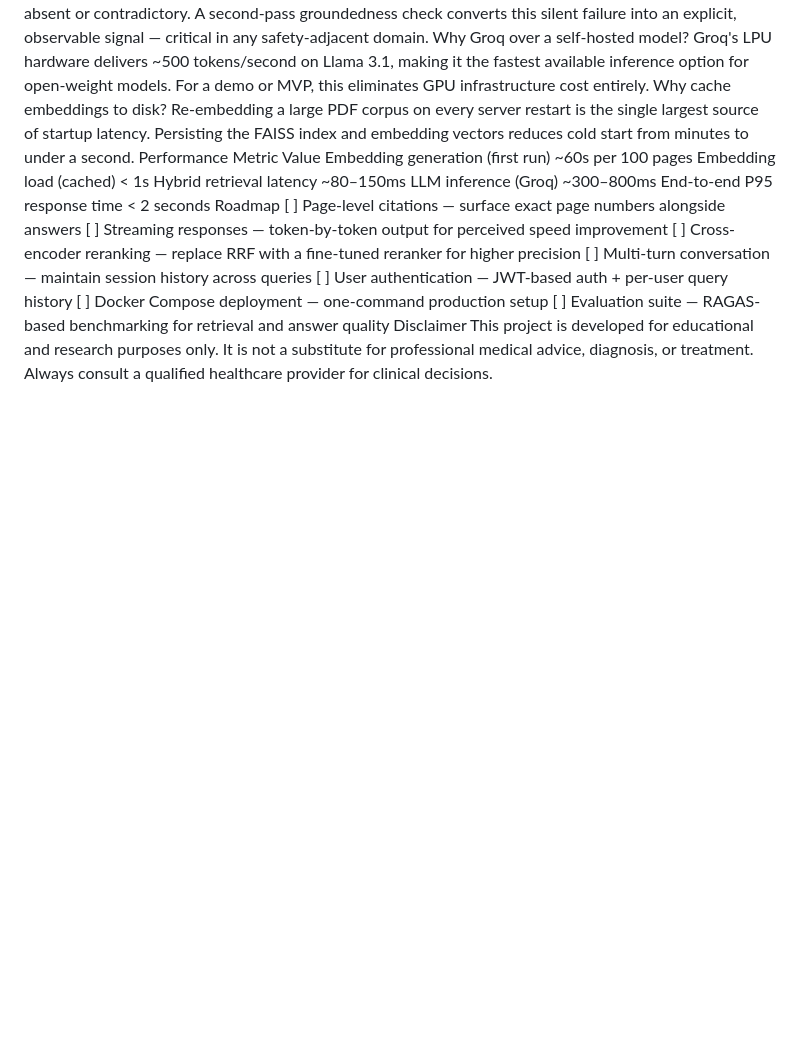
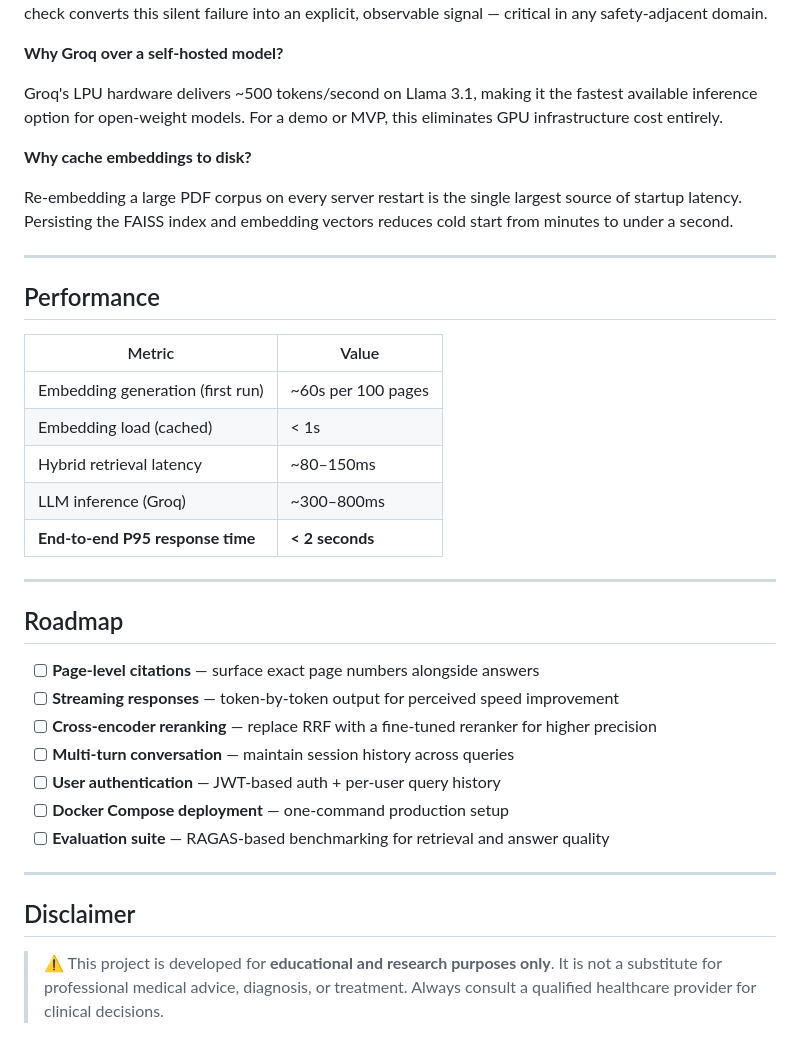
Before and after one commit to patelyogi2635-gif/Medical-Rag, a Markdown page: README.md, the part around one of its changes. GitHub-like rendering; blank space fills up the shorter version.

```diff
--- a/README.md
+++ b/README.md
@@ -205,30 +264,39 @@ Why a separate verification layer?
 LLMs generate fluent text even when context is absent or contradictory. A second-pass groundedness check converts this silent failure into an explicit, observable signal — critical in any safety-adjacent domain.
-Why Groq over a self-hosted model?
+
+**Why Groq over a self-hosted model?**
+
 Groq's LPU hardware delivers ~500 tokens/second on Llama 3.1, making it the fastest available inference option for open-weight models. For a demo or MVP, this eliminates GPU infrastructure cost entirely.
-Why cache embeddings to disk?
+
+**Why cache embeddings to disk?**
+
 Re-embedding a large PDF corpus on every server restart is the single largest source of startup latency. Persisting the FAISS index and embedding vectors reduces cold start from minutes to under a second.
-Performance
-Metric
-Value
-Embedding generation (first run)
-~60s per 100 pages
-Embedding load (cached)
-< 1s
-Hybrid retrieval latency
-~80–150ms
-LLM inference (Groq)
-~300–800ms
-End-to-end P95 response time
-< 2 seconds
-Roadmap
-[ ] Page-level citations — surface exact page numbers alongside answers
-[ ] Streaming responses — token-by-token output for perceived speed improvement
-[ ] Cross-encoder reranking — replace RRF with a fine-tuned reranker for higher precision
-[ ] Multi-turn conversation — maintain session history across queries
-[ ] User authentication — JWT-based auth + per-user query history
-[ ] Docker Compose deployment — one-command production setup
-[ ] Evaluation suite — RAGAS-based benchmarking for retrieval and answer quality
-Disclaimer
-This project is developed for educational and research purposes only.
-It is not a substitute for professional medical advice, diagnosis, or treatment.
-Always consult a qualified healthcare provider for clinical decisions.
+
+---
+
+## Performance
+
+| Metric | Value |
+|--------|-------|
+| Embedding generation (first run) | ~60s per 100 pages |
+| Embedding load (cached) | < 1s |
+| Hybrid retrieval latency | ~80–150ms |
+| LLM inference (Groq) | ~300–800ms |
+| **End-to-end P95 response time** | **< 2 seconds** |
+
+---
+
+## Roadmap
+
+- [ ] **Page-level citations** — surface exact page numbers alongside answers
+- [ ] **Streaming responses** — token-by-token output for perceived speed improvement
+- [ ] **Cross-encoder reranking** — replace RRF with a fine-tuned reranker for higher precision
+- [ ] **Multi-turn conversation** — maintain session history across queries
+- [ ] **User authentication** — JWT-based auth + per-user query history
+- [ ] **Docker Compose deployment** — one-command production setup
+- [ ] **Evaluation suite** — RAGAS-based benchmarking for retrieval and answer quality
+
+---
+
+## Disclaimer
+
+> ⚠️ This project is developed for **educational and research purposes only**. It is not a substitute for professional medical advice, diagnosis, or treatment. Always consult a qualified healthcare provider for clinical decisions.
```
Also changed, not shown: other parts of README.md (+226 -167 lines).
